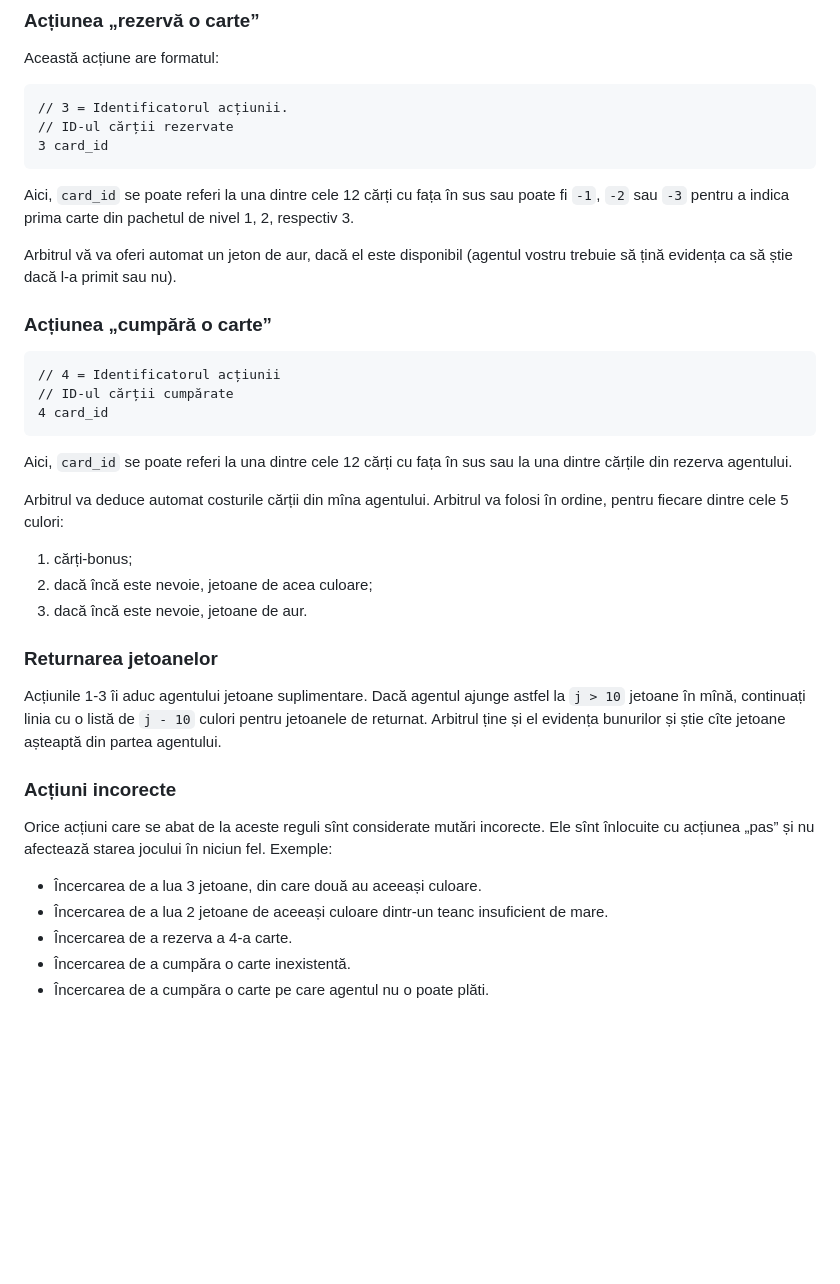
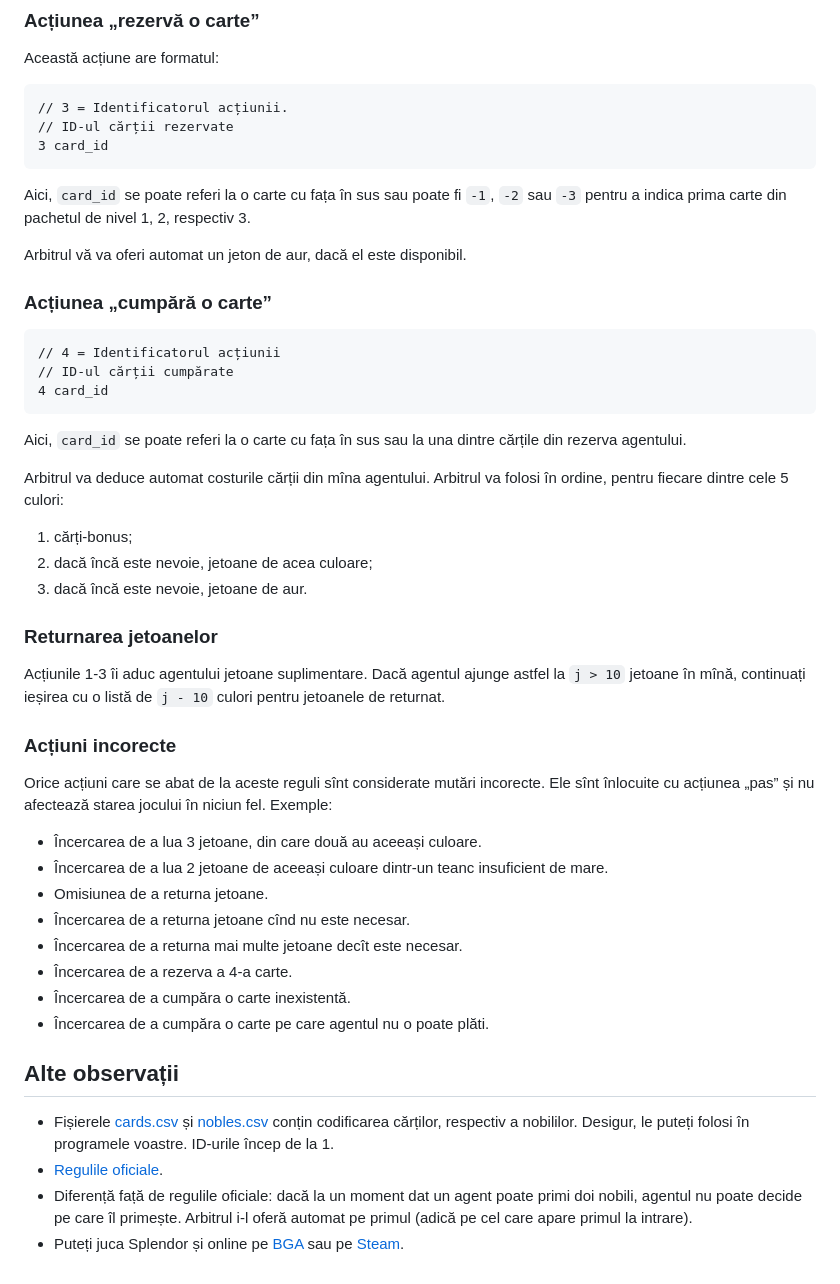
Before and after one commit to nerdvana-ro/splendor-tools, a Markdown page: protocol.md, the part around the change. Rendered like a GitHub page; blank space fills up the shorter version.

````diff
--- a/protocol.md
+++ b/protocol.md
@@ -103,9 +103,9 @@ Această acțiune are formatul:
 3 card_id
 ```
 
-Aici, `card_id` se poate referi la una dintre cele 12 cărți cu fața în sus sau poate fi `-1`, `-2` sau `-3` pentru a indica prima carte din pachetul de nivel 1, 2, respectiv 3.
+Aici, `card_id` se poate referi la o carte cu fața în sus sau poate fi `-1`, `-2` sau `-3` pentru a indica prima carte din pachetul de nivel 1, 2, respectiv 3.
 
-Arbitrul vă va oferi automat un jeton de aur, dacă el este disponibil (agentul vostru trebuie să țină evidența ca să știe dacă l-a primit sau nu).
+Arbitrul vă va oferi automat un jeton de aur, dacă el este disponibil.
 
 ### Acțiunea „cumpără o carte”
 
@@ -115,7 +115,7 @@ Arbitrul vă va oferi automat un jeton de aur, dacă el este disponibil (agentul
 4 card_id
 ```
 
-Aici, `card_id` se poate referi la una dintre cele 12 cărți cu fața în sus sau la una dintre cărțile din rezerva agentului.
+Aici, `card_id` se poate referi la o carte cu fața în sus sau la una dintre cărțile din rezerva agentului.
 
 Arbitrul va deduce automat costurile cărții din mîna agentului. Arbitrul va folosi în ordine, pentru fiecare dintre cele 5 culori:
 
@@ -125,7 +125,7 @@ Arbitrul va deduce automat costurile cărții din mîna agentului. Arbitrul va f
 
 ### Returnarea jetoanelor
 
-Acțiunile 1-3 îi aduc agentului jetoane suplimentare. Dacă agentul ajunge astfel la `j > 10` jetoane în mînă, continuați linia cu o listă de `j - 10` culori pentru jetoanele de returnat. Arbitrul ține și el evidența bunurilor și știe cîte jetoane așteaptă din partea agentului.
+Acțiunile 1-3 îi aduc agentului jetoane suplimentare. Dacă agentul ajunge astfel la `j > 10` jetoane în mînă, continuați ieșirea cu o listă de `j - 10` culori pentru jetoanele de returnat.
 
 ### Acțiuni incorecte
 
@@ -133,6 +133,16 @@ Orice acțiuni care se abat de la aceste reguli sînt considerate mutări incore
 
 * Încercarea de a lua 3 jetoane, din care două au aceeași culoare.
 * Încercarea de a lua 2 jetoane de aceeași culoare dintr-un teanc insuficient de mare.
+* Omisiunea de a returna jetoane.
+* Încercarea de a returna jetoane cînd nu este necesar.
+* Încercarea de a returna mai multe jetoane decît este necesar.
 * Încercarea de a rezerva a 4-a carte.
 * Încercarea de a cumpăra o carte inexistentă.
 * Încercarea de a cumpăra o carte pe care agentul nu o poate plăti.
+
+## Alte observații
+
+* Fișierele [cards.csv](https://github.com/nerdvana-ro/splendor-tools/blob/main/cards.csv) și [nobles.csv](https://github.com/nerdvana-ro/splendor-tools/blob/main/nobles.csv) conțin codificarea cărților, respectiv a nobililor. Desigur, le puteți folosi în programele voastre. ID-urile încep de la 1.
+* [Regulile oficiale](https://www.spacecowboys.fr/_files/ugd/59baa2_00997b64c555405c8df90c4c8bf9f4ec.pdf).
+* Diferență față de regulile oficiale: dacă la un moment dat un agent poate primi doi nobili, agentul nu poate decide pe care îl primește. Arbitrul i-l oferă automat pe primul (adică pe cel care apare primul la intrare).
+* Puteți juca Splendor și online pe [BGA](https://boardgamearena.com/gamepanel?game=splendor) sau pe [Steam](https://store.steampowered.com/app/376680/Splendor/).
````
